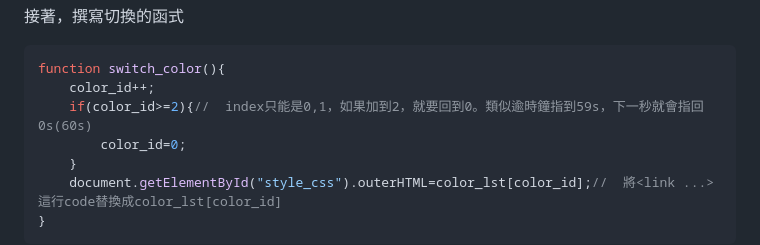
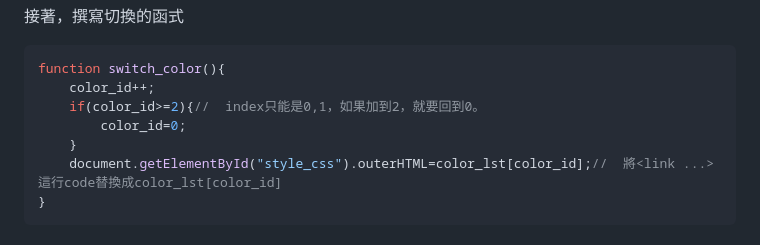
Before and after one commit to pcic35-html/class4, a Markdown page: README.md, the part around the change. GitHub-like rendering.

````diff
--- a/README.md
+++ b/README.md
@@ -536,7 +536,7 @@ body{
 ```js
 function switch_color(){
 	color_id++;
-	if(color_id>=2){//  index只能是0,1，如果加到2，就要回到0。類似逾時鐘指到59s，下一秒就會指回0s(60s)
+	if(color_id>=2){//  index只能是0,1，如果加到2，就要回到0。
 		color_id=0;
 	}
 	document.getElementById("style_css").outerHTML=color_lst[color_id];//  將<link ...>這行code替換成color_lst[color_id]
````
